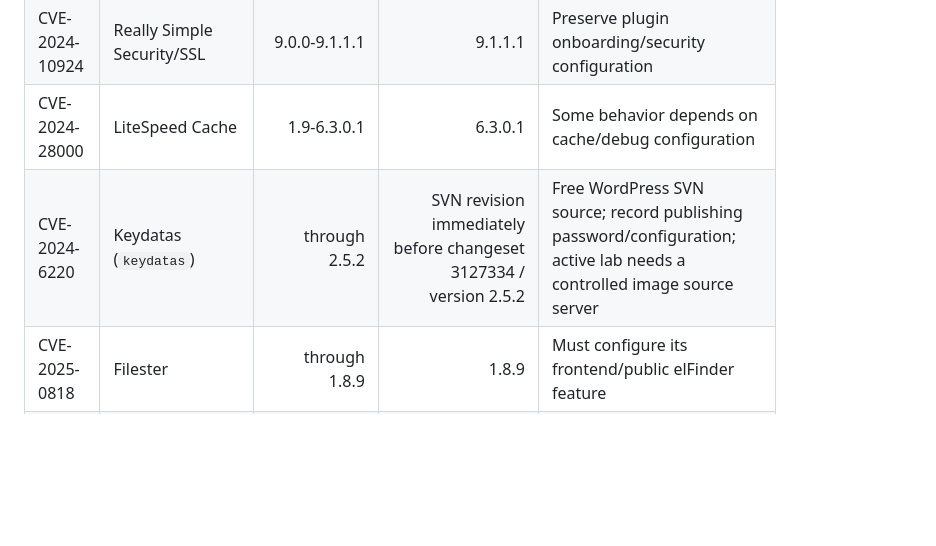
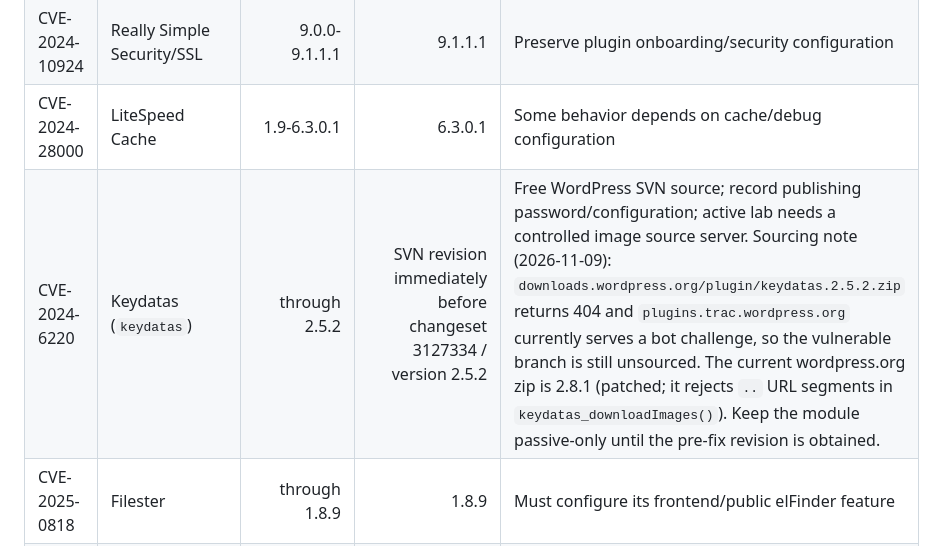
Before and after one commit to pxawtyy/proofcms, a Markdown page: labs/REQUIREMENTS.md, the part around the change. GitHub-like rendering; blank space fills up the shorter version.

Commit message:
docs(labs): record Keydatas 2.5.2 sourcing status
The vulnerable Keydatas branch (<=2.5.2) remains unsourced: the versioned wordpress.org zip 404s and plugins.trac serves a bot challenge. wordpress.org currently ships 2.8.1 (patched; rejects '..' URL segments). Module stays passive-only.

```diff
--- a/labs/REQUIREMENTS.md
+++ b/labs/REQUIREMENTS.md
@@ -38,7 +38,7 @@ sample configuration as a baseline, then document every web-server override sepa
 | CVE-2023-3460 | Ultimate Member | before 2.6.7 | 2.6.6 | Retain configured registration form and role settings |
 | CVE-2024-10924 | Really Simple Security/SSL | 9.0.0-9.1.1.1 | 9.1.1.1 | Preserve plugin onboarding/security configuration |
 | CVE-2024-28000 | LiteSpeed Cache | 1.9-6.3.0.1 | 6.3.0.1 | Some behavior depends on cache/debug configuration |
-| CVE-2024-6220 | Keydatas (`keydatas`) | through 2.5.2 | SVN revision immediately before changeset 3127334 / version 2.5.2 | Free WordPress SVN source; record publishing password/configuration; active lab needs a controlled image source server |
+| CVE-2024-6220 | Keydatas (`keydatas`) | through 2.5.2 | SVN revision immediately before changeset 3127334 / version 2.5.2 | Free WordPress SVN source; record publishing password/configuration; active lab needs a controlled image source server. Sourcing note (2026-11-09): `downloads.wordpress.org/plugin/keydatas.2.5.2.zip` returns 404 and `plugins.trac.wordpress.org` currently serves a bot challenge, so the vulnerable branch is still unsourced. The current wordpress.org zip is 2.8.1 (patched; it rejects `..` URL segments in `keydatas_downloadImages()`). Keep the module passive-only until the pre-fix revision is obtained. |
 | CVE-2025-0818 | Filester | through 1.8.9 | 1.8.9 | Must configure its frontend/public elFinder feature |
 | CVE-2025-0818 | Advanced File Manager | through 5.3.6 | 5.3.6 | Must configure its frontend/public elFinder feature |
 | CVE-2025-0818 | File Manager Pro | through 8.4.2 | 8.4.2 | Commercial; must configure its frontend/public elFinder feature |
```
